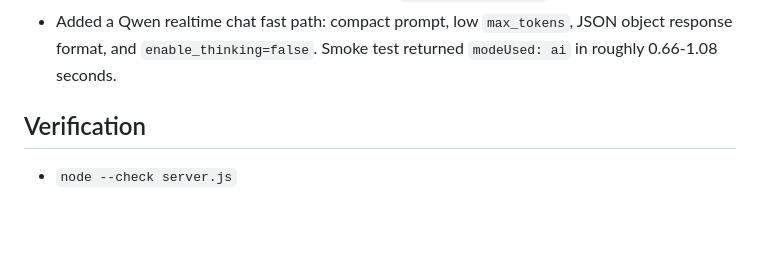
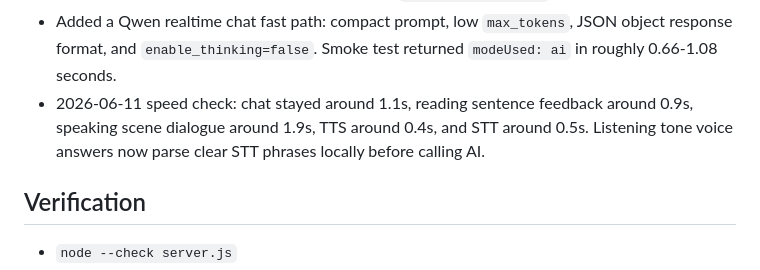
Before and after one commit to q547113058-max/chinese-speaking-web, a Markdown page: dev-logs/2026-06-10.md, the part around the change. GitHub-like rendering; blank space fills up the shorter version.

```diff
--- a/dev-logs/2026-06-10.md
+++ b/dev-logs/2026-06-10.md
@@ -29,6 +29,7 @@
 - Fixed chat abort handling: `/api/practice` now catches chat-model timeout/abort failures and returns a local fallback lesson with exercise data, while frontend error text maps abort/network errors to Chinese user-facing messages.
 - Verified DashScope/Qwen3.6-Flash connectivity directly. The model responded, but structured coaching prompts can take about 15 seconds, so `AI_CHAT_TIMEOUT_MS` was raised to 30000.
 - Added a Qwen realtime chat fast path: compact prompt, low `max_tokens`, JSON object response format, and `enable_thinking=false`. Smoke test returned `modeUsed: ai` in roughly 0.66-1.08 seconds.
+- 2026-06-11 speed check: chat stayed around 1.1s, reading sentence feedback around 0.9s, speaking scene dialogue around 1.9s, TTS around 0.4s, and STT around 0.5s. Listening tone voice answers now parse clear STT phrases locally before calling AI.
 
 ## Verification
 
```
